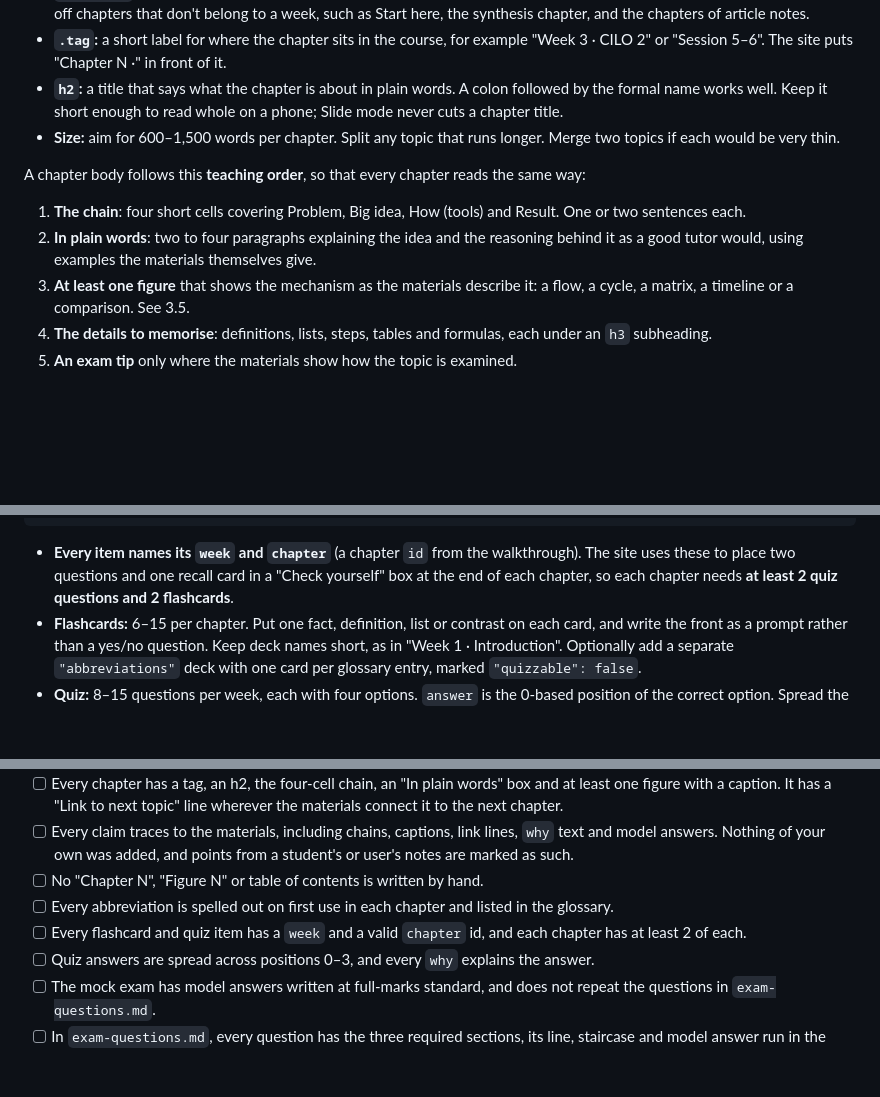
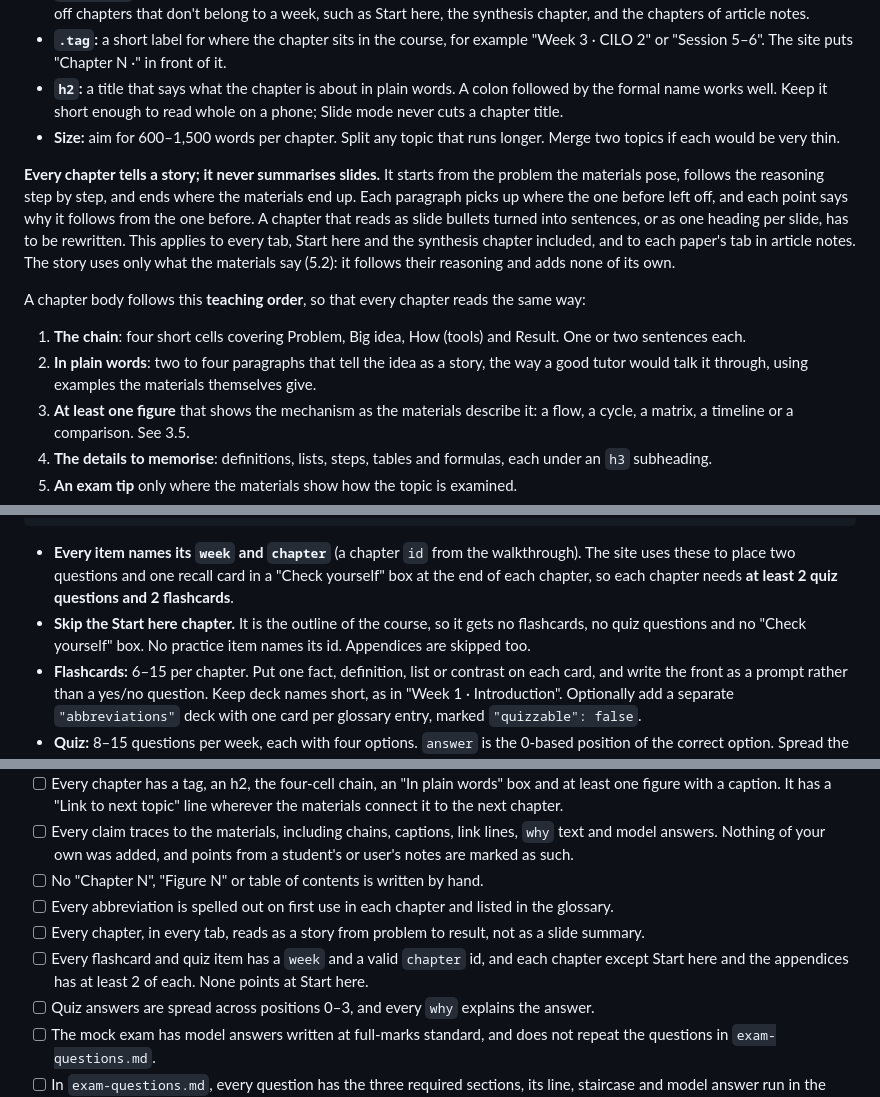
Before and after one commit to stevenshiendy/secondbrainknowledge, a Markdown page: tools/notebook-brief.md, 3 parts joined by grey strips. GitHub-like rendering; blank space fills up the shorter version.

Commit message:
Ask for chapters told as stories, and no practice on Start here
The brief now says every chapter, in every tab, tells the materials'
reasoning as one story from problem to result instead of summarising
the slides, and that the Start here outline chapter gets no flashcards,
quiz questions or Check yourself box.

Co-Authored-By: Claude Opus 5.5 <noreply@anthropic.com>

````diff
--- a/tools/notebook-brief.md
+++ b/tools/notebook-brief.md
@@ -128,10 +128,12 @@ Every chapter is one `<section>`:
 - **`h2`:** a title that says what the chapter is about in plain words. A colon followed by the formal name works well. Keep it short enough to read whole on a phone; Slide mode never cuts a chapter title.
 - **Size:** aim for 600–1,500 words per chapter. Split any topic that runs longer. Merge two topics if each would be very thin.
 
+**Every chapter tells a story; it never summarises slides.** It starts from the problem the materials pose, follows the reasoning step by step, and ends where the materials end up. Each paragraph picks up where the one before left off, and each point says why it follows from the one before. A chapter that reads as slide bullets turned into sentences, or as one heading per slide, has to be rewritten. This applies to every tab, Start here and the synthesis chapter included, and to each paper's tab in article notes. The story uses only what the materials say (5.2): it follows their reasoning and adds none of its own.
+
 A chapter body follows this **teaching order**, so that every chapter reads the same way:
 
 1. **The chain**: four short cells covering Problem, Big idea, How (tools) and Result. One or two sentences each.
-2. **In plain words**: two to four paragraphs explaining the idea and the reasoning behind it as a good tutor would, using examples the materials themselves give.
+2. **In plain words**: two to four paragraphs that tell the idea as a story, the way a good tutor would talk it through, using examples the materials themselves give.
 3. **At least one figure** that shows the mechanism as the materials describe it: a flow, a cycle, a matrix, a timeline or a comparison. See 3.5.
 4. **The details to memorise**: definitions, lists, steps, tables and formulas, each under an `h3` subheading.
 5. **An exam tip** only where the materials show how the topic is examined.
@@ -292,6 +294,7 @@ Course notebooks only. Article notes leave this file out, and the notebook then
 ```
 
 - **Every item names its `week` and `chapter`** (a chapter `id` from the walkthrough). The site uses these to place two questions and one recall card in a "Check yourself" box at the end of each chapter, so each chapter needs **at least 2 quiz questions and 2 flashcards**.
+- **Skip the Start here chapter.** It is the outline of the course, so it gets no flashcards, no quiz questions and no "Check yourself" box. No practice item names its id. Appendices are skipped too.
 - **Flashcards:** 6–15 per chapter. Put one fact, definition, list or contrast on each card, and write the front as a prompt rather than a yes/no question. Keep deck names short, as in "Week 1 · Introduction". Optionally add a separate `"abbreviations"` deck with one card per glossary entry, marked `"quizzable": false`.
 - **Quiz:** 8–15 questions per week, each with four options. `answer` is the 0-based position of the correct option. Spread the right answers across all four positions. Wrong options must be plausible: things a confused student would choose, never jokes. Use `why` to explain the right answer and, where useful, why the most tempting wrong one fails.
 - **Mock exam:** mirror the real exam's format, length and mark split if the materials show it (a past paper, a lecturer's hint, the course outline). Otherwise, write a balanced paper across all weeks. If the lecturer has given a mock paper that `exam-questions.md` works through, copy its format but ask new questions, so the two do not repeat each other; a question that sets an invented scenario says so in `sources.md`. Model answers are written at full-marks standard, in complete paragraphs, using the course's own terms and frameworks and only what the materials say, with the diagram described where one would earn marks. `marking_points` is optional: a short list of what a marker looks for.
@@ -468,7 +472,8 @@ Go through every line before handing the pack back.
 - [ ] Every claim traces to the materials, including chains, captions, link lines, `why` text and model answers. Nothing of your own was added, and points from a student's or user's notes are marked as such.
 - [ ] No "Chapter N", "Figure N" or table of contents is written by hand.
 - [ ] Every abbreviation is spelled out on first use in each chapter and listed in the glossary.
-- [ ] Every flashcard and quiz item has a `week` and a valid `chapter` id, and each chapter has at least 2 of each.
+- [ ] Every chapter, in every tab, reads as a story from problem to result, not as a slide summary.
+- [ ] Every flashcard and quiz item has a `week` and a valid `chapter` id, and each chapter except Start here and the appendices has at least 2 of each. None points at Start here.
 - [ ] Quiz answers are spread across positions 0–3, and every `why` explains the answer.
 - [ ] The mock exam has model answers written at full-marks standard, and does not repeat the questions in `exam-questions.md`.
 - [ ] In `exam-questions.md`, every question has the three required sections, its line, staircase and model answer run in the same order, every outside point is marked **[outside the slides]**, and every chapter id in backticks exists.
````
Also changed, not shown: other parts of tools/notebook-brief.md (+1 -0 lines).
